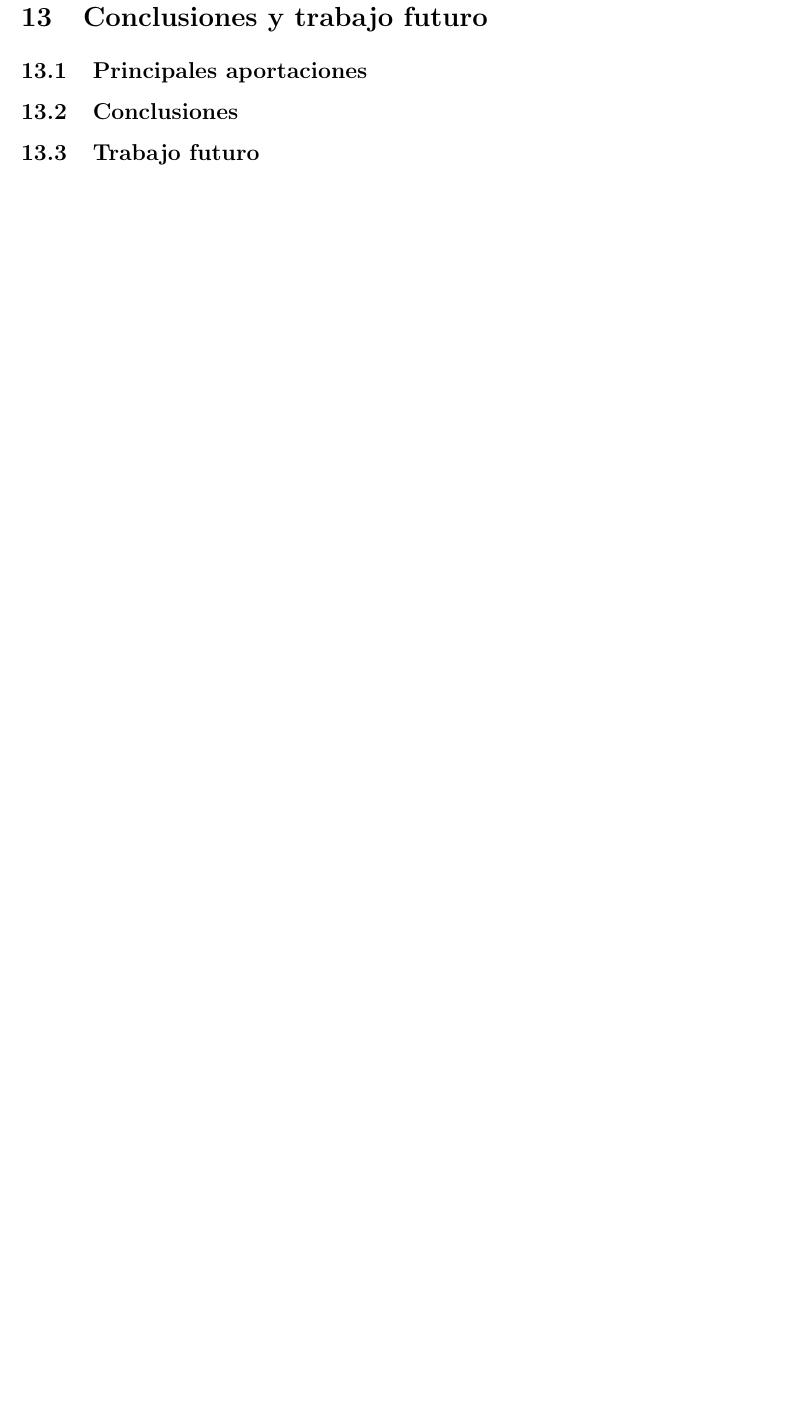
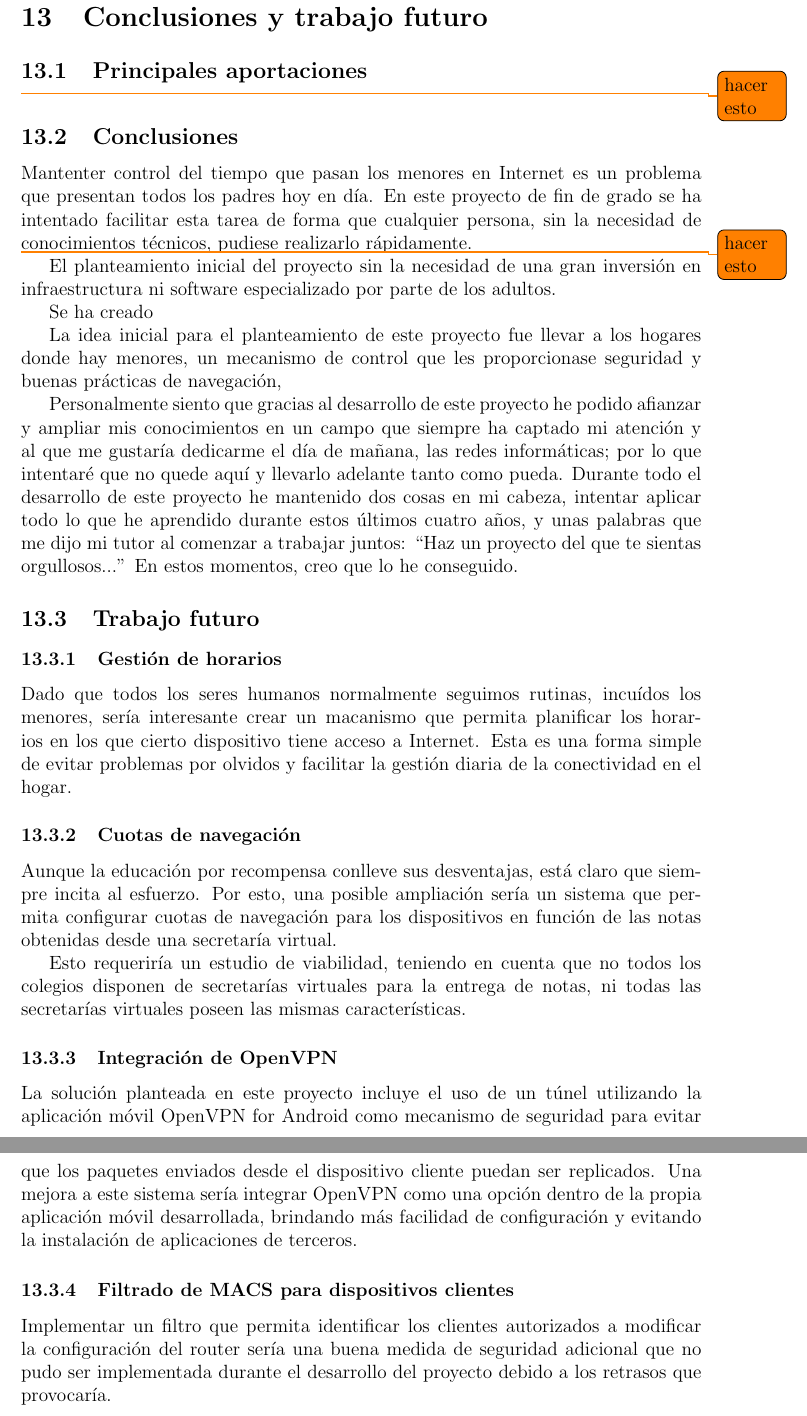
Before and after one commit to bismanaeem/wifi, a LaTeX document (Doc/TeX/Documentation.tex): part of page 42 of 43 before the commit and two parts of pages 42 and 43 of 45 after it, the two joined at a grey line, cut so that both start at the same text, the shorter picture padded with empty space. Compiled offline with pdfLaTeX.

Commit message:
Conclusions [ndy]

```diff
--- a/Doc/TeX/Documentation.tex
+++ b/Doc/TeX/Documentation.tex
@@ -1076,20 +1077,42 @@ A pesar de que la parte visible del sistema es sólo la aplicación Android, del
 
 
     \subsection{Principales aportaciones}
-
+    \todo{hacer esto}
     % deberanse destacar entre 3 e 5 aportacións importantes do
 
     % traballo realizado, tendo en conta os obxectivos fixados.
 
 
     \subsection{Conclusiones}
+    % incluiranse todas as conclusións de tipo técnico e persoal.
+    Mantenter control del tiempo que pasan los menores en Internet es un problema que presentan todos los padres hoy en día. En este proyecto de fin de grado se ha intentado facilitar esta tarea de forma que cualquier persona, sin la necesidad de conocimientos técnicos, pudiese realizarlo rápidamente.
 
-    % incluiranse todas as conclusións de tipo técnico e persoal.
 
+    \todo{hacer esto}
+    El planteamiento inicial del proyecto
+     sin la necesidad de una gran inversión en infraestructura ni software especializado por parte de los adultos.
+
+    Se ha creado
+
+    La idea inicial para el planteamiento de este proyecto fue llevar a los hogares donde hay menores, un mecanismo de control que les proporcionase seguridad y buenas prácticas de navegación,
+
+    Personalmente siento que gracias al desarrollo de este proyecto he podido afianzar y ampliar mis conocimientos en un campo que siempre ha captado mi atención y al que me gustaría dedicarme el día de mañana, las redes informáticas; por lo que intentaré que no quede aquí y llevarlo adelante tanto como pueda. Durante todo el desarrollo de este proyecto he mantenido dos cosas en mi cabeza, intentar aplicar todo lo que he aprendido durante estos últimos cuatro años, y unas palabras que me dijo mi tutor al comenzar a trabajar juntos: ``Haz un proyecto del que te sientas orgullosos...'' En estos momentos, creo que lo he conseguido.
 
     \subsection{Trabajo futuro}
     % presentaranse posible ampliacións e traballos relacionados por facer.
+        \subsubsection{Gestión de horarios}
+        Dado que todos los seres humanos normalmente seguimos rutinas, incuídos los menores, sería interesante crear un macanismo que permita planificar los horarios en los que cierto dispositivo tiene acceso a Internet. Esta es una forma simple de evitar problemas por olvidos y facilitar la gestión diaria de la conectividad en el hogar.
 
+        \subsubsection{Cuotas de navegación}
+        Aunque la educación por recompensa conlleve sus desventajas, está claro que siempre incita al esfuerzo. Por esto, una posible ampliación sería un sistema que permita configurar cuotas de navegación para los dispositivos en función de las notas obtenidas desde una secretaría virtual.
+
+        Esto requeriría un estudio de viabilidad, teniendo en cuenta que no todos los colegios disponen de secretarías virtuales para la entrega de notas, ni todas las secretarías virtuales poseen las mismas características.
+
+        \subsubsection{Integración de OpenVPN}
+        La solución planteada en este proyecto incluye el uso de un túnel utilizando la aplicación móvil OpenVPN for Android como mecanismo de seguridad para evitar que los paquetes enviados desde el dispositivo cliente puedan ser replicados. Una mejora a este sistema sería integrar OpenVPN como una opción dentro de la propia aplicación móvil desarrollada, brindando más facilidad de configuración y evitando la instalación de aplicaciones de terceros.
+
+        \subsubsection{Filtrado de MACS para dispositivos clientes}
+        Implementar un filtro que permita identificar los clientes autorizados a modificar la configuración del router sería una buena medida de seguridad adicional que no pudo ser implementada durante el desarrollo del proyecto debido a los retrasos que provocaría.
 
 \section{Referencias}
 ``I always thought something was fundamentally wrong with the universe'' \citep{adams1995hitchhiker}
```
Also changed, not shown: Doc/TeX/Documentation.tex (5 more changed lines).
